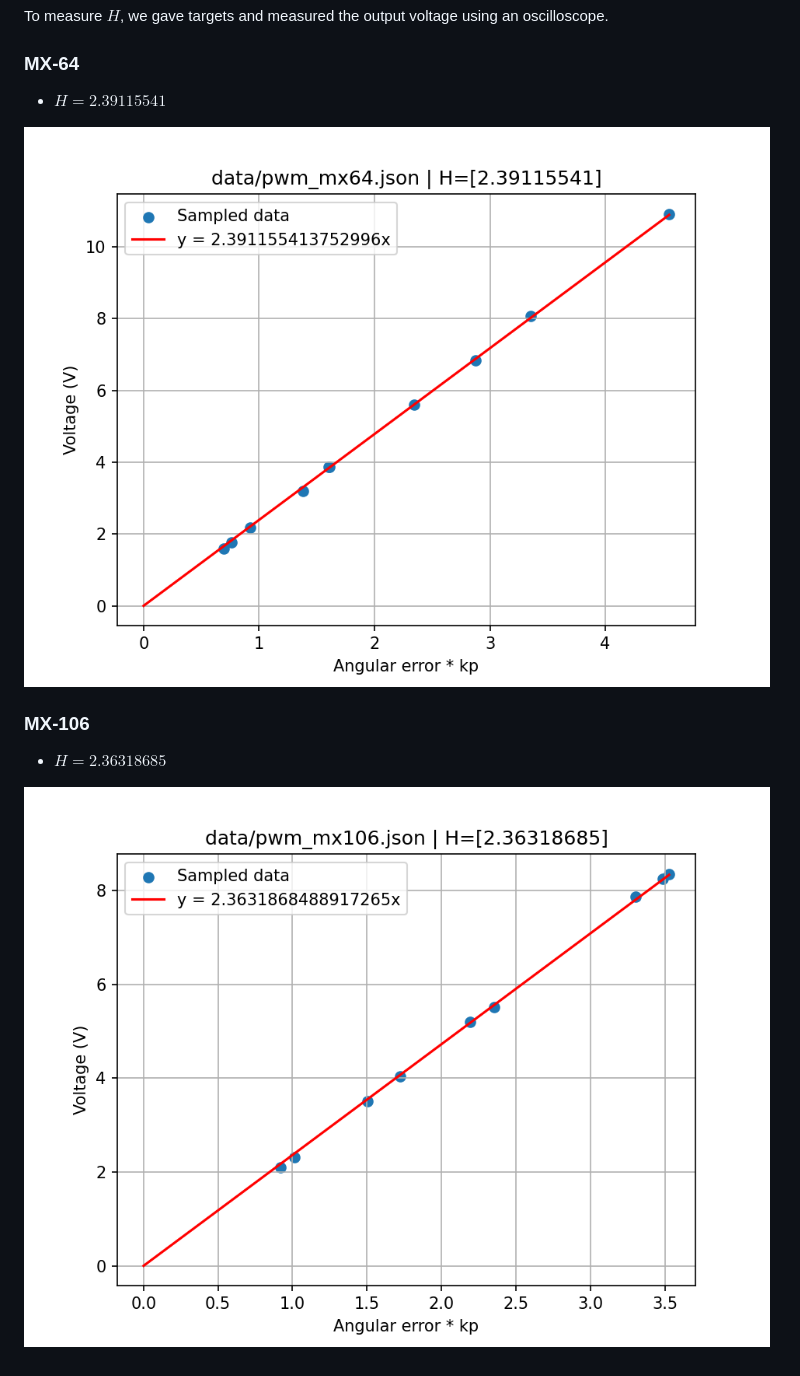
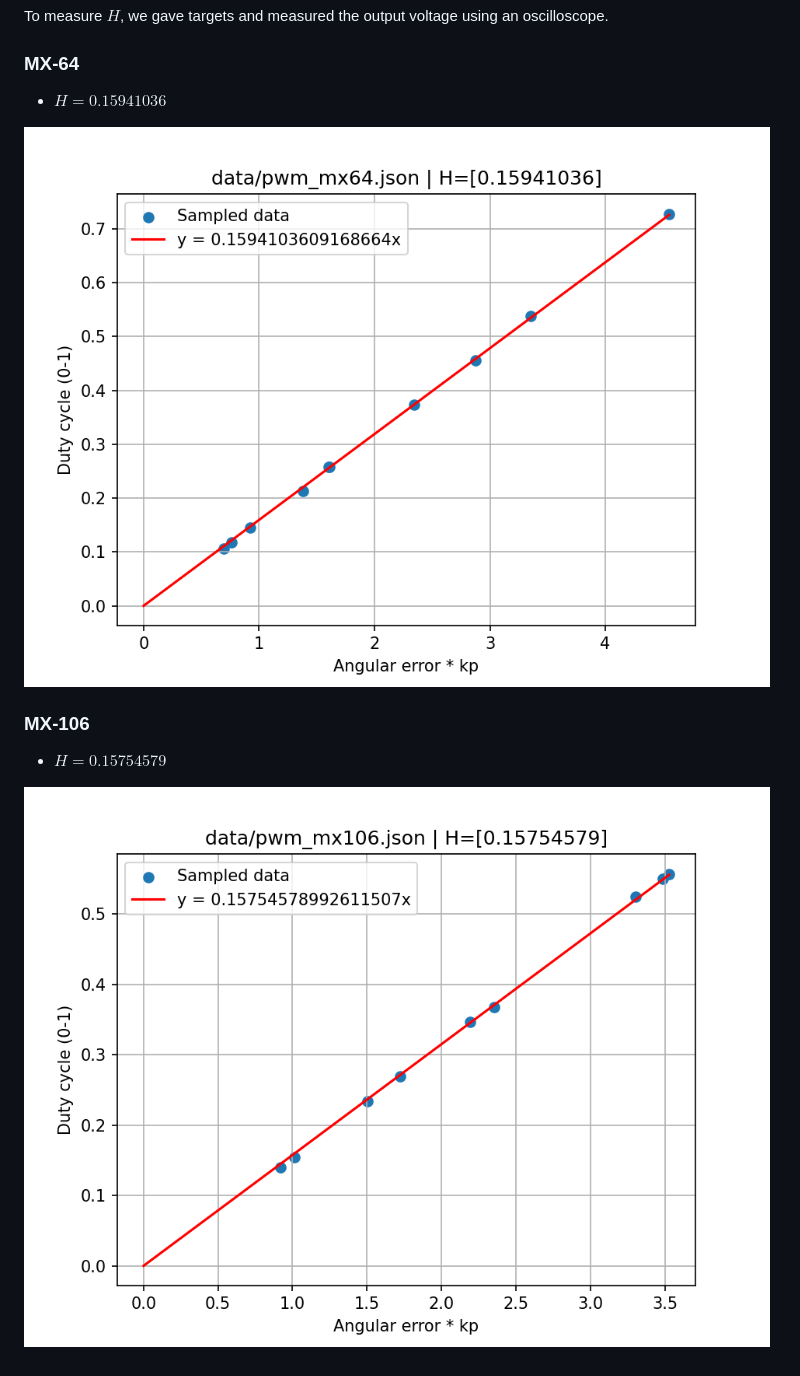
Before and after one commit to Rhoban/bam, a Markdown page: README.md, the part around one of its changes. GitHub-like rendering; pictures changed too: imgs/mx106_h.png, imgs/mx64_h.png.

```diff
--- a/README.md
+++ b/README.md
@@ -112,12 +114,12 @@ To measure $H$, we gave targets and measured the output voltage using an oscillo
 
 ### MX-64
 
-* $H = 2.39115541$
+* $H = 0.15941036$
 
 ![MX-64](imgs/mx64_h.png)
 
 ### MX-106
 
-* $H = 2.36318685$
+* $H = 0.15754579$
 
 ![MX-106](imgs/mx106_h.png)
```
Also changed, not shown: other parts of README.md (+4 -2 lines), 1 other file.
